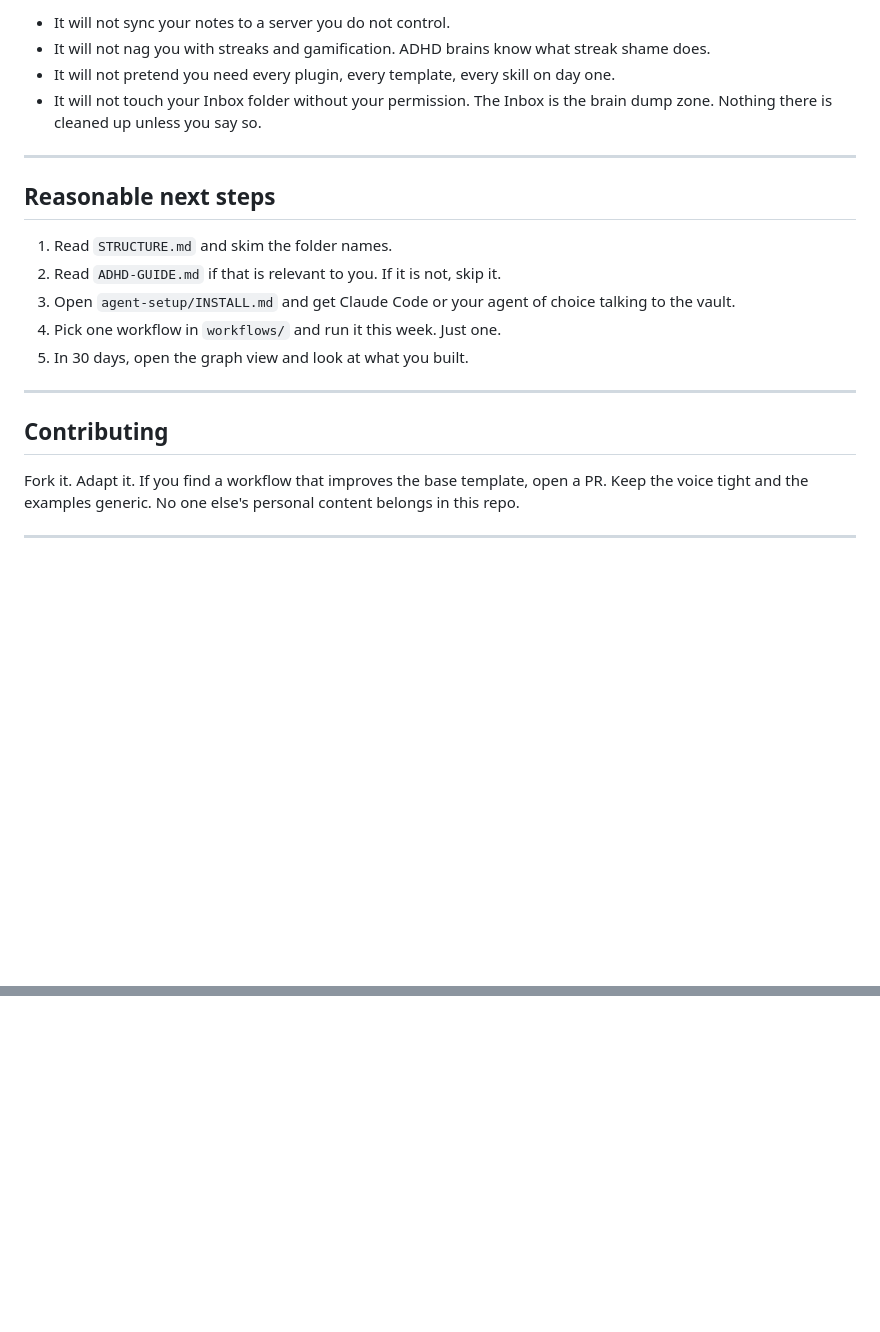
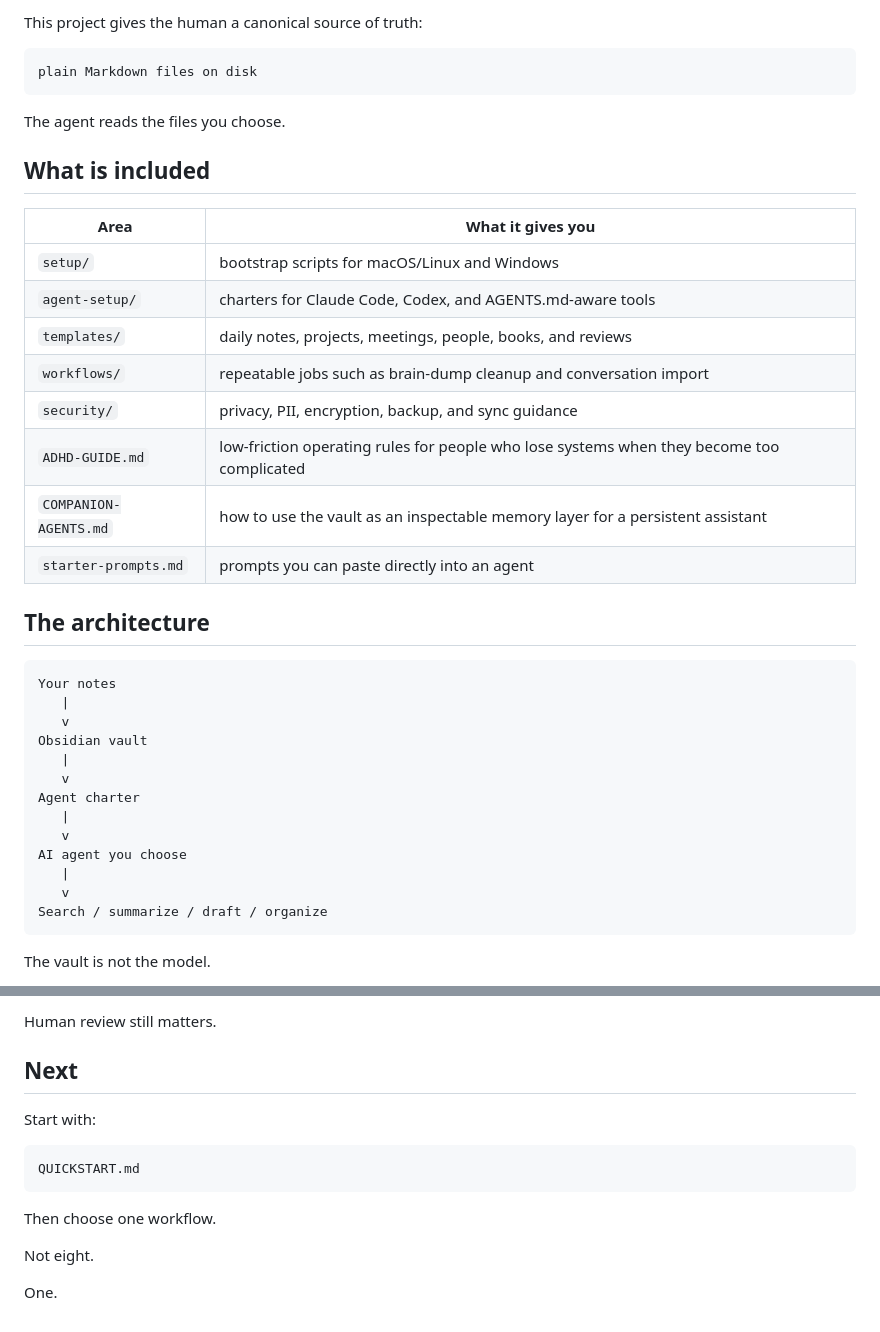
Before and after one commit to Emanuel-Walker/cyber-portfolio, a Markdown page: 06-obsidian-second-brain/README.md, 2 parts joined by grey strips. Rendered like a GitHub page; blank space fills up the shorter version.

````diff
--- a/06-obsidian-second-brain/README.md
+++ b/06-obsidian-second-brain/README.md
@@ -98,24 +47,42 @@ _This is what a vault looks like after six months of daily use with an agent hel
 
-- It will not sync your notes to a server you do not control.
-- It will not nag you with streaks and gamification. ADHD brains know what streak shame does.
-- It will not pretend you need every plugin, every template, every skill on day one.
-- It will not touch your Inbox folder without your permission. The Inbox is the brain dump zone. Nothing there is cleaned up unless you say so.
+This project gives the human a canonical source of truth:
 
----
+```text
+plain Markdown files on disk
+```
 
-## Reasonable next steps
+The agent reads the files you choose.
 
-1. Read `STRUCTURE.md` and skim the folder names.
-2. Read `ADHD-GUIDE.md` if that is relevant to you. If it is not, skip it.
-3. Open `agent-setup/INSTALL.md` and get Claude Code or your agent of choice talking to the vault.
-4. Pick one workflow in `workflows/` and run it this week. Just one.
-5. In 30 days, open the graph view and look at what you built.
+## What is included
 
----
+| Area | What it gives you |
+|---|---|
+| `setup/` | bootstrap scripts for macOS/Linux and Windows |
+| `agent-setup/` | charters for Claude Code, Codex, and AGENTS.md-aware tools |
+| `templates/` | daily notes, projects, meetings, people, books, and reviews |
+| `workflows/` | repeatable jobs such as brain-dump cleanup and conversation import |
+| `security/` | privacy, PII, encryption, backup, and sync guidance |
+| `ADHD-GUIDE.md` | low-friction operating rules for people who lose systems when they become too complicated |
+| `COMPANION-AGENTS.md` | how to use the vault as an inspectable memory layer for a persistent assistant |
+| `starter-prompts.md` | prompts you can paste directly into an agent |
 
-## Contributing
+## The architecture
 
-Fork it. Adapt it. If you find a workflow that improves the base template, open a PR. Keep the voice tight and the examples generic. No one else's personal content belongs in this repo.
+```text
+Your notes
+   |
+   v
+Obsidian vault
+   |
+   v
+Agent charter
+   |
+   v
+AI agent you choose
+   |
+   v
+Search / summarize / draft / organize
+```
 
----
+The vault is not the model.
 
@@ -126,0 +170,15 @@ _Fork it. Adapt it. If it changes your life, buy my book Unshaken or send a note
+Human review still matters.
+
+## Next
+
+Start with:
+
+```text
+QUICKSTART.md
+```
+
+Then choose one workflow.
+
+Not eight.
+
+One.
````
Also changed, not shown: other parts of 06-obsidian-second-brain/README.md (+107 -82 lines).
